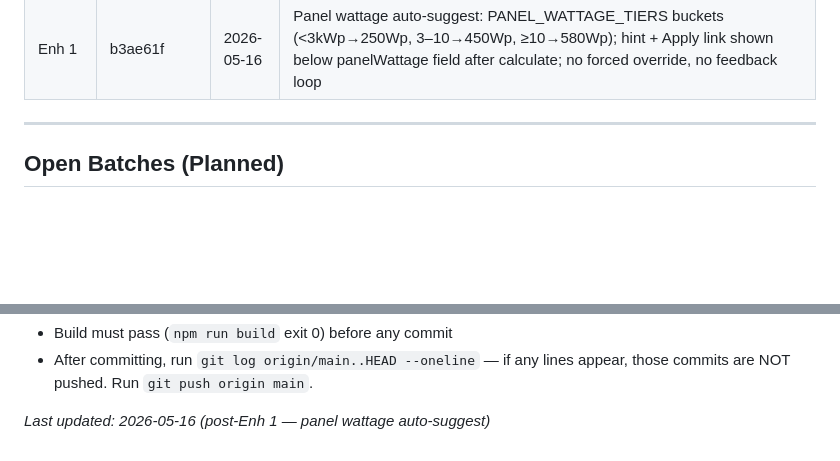
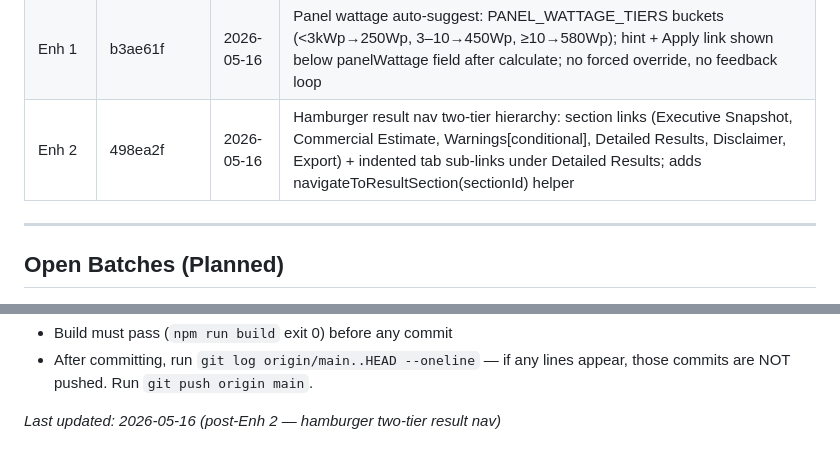
Before and after one commit to Leebartea/Photovoltaic, a Markdown page: Helpful Md/11_Developer_Reference/BATCH_ROADMAP.md, 2 parts joined by grey strips. GitHub-like rendering; blank space fills up the shorter version.

Commit message:
Docs: update BATCH_ROADMAP for Enh 2 — two-tier hamburger result nav

```diff
--- a/Helpful Md/11_Developer_Reference/BATCH_ROADMAP.md
+++ b/Helpful Md/11_Developer_Reference/BATCH_ROADMAP.md
@@ -43,6 +43,7 @@ Updated after each batch. Last update: 2026-05-14 (post-Batch 18).
 | Batch 22C | 0dfcaf4 | 2026-05-16 | Results nav in hamburger: updateHamburgerResultNav() injects 12 tab links (installer) or single Results link (client) after calculate; auto-collapses nav on mobile |
 | Batch 22D | 075a473 | 2026-05-16 | Effective PSH advisory: read-only display below PSH field showing effective PSH after orientation+tilt derate; updates live on input, initialised on page load |
 | Enh 1     | b3ae61f | 2026-05-16 | Panel wattage auto-suggest: PANEL_WATTAGE_TIERS buckets (<3kWp→250Wp, 3–10→450Wp, ≥10→580Wp); hint + Apply link shown below panelWattage field after calculate; no forced override, no feedback loop |
+| Enh 2     | 498ea2f | 2026-05-16 | Hamburger result nav two-tier hierarchy: section links (Executive Snapshot, Commercial Estimate, Warnings[conditional], Detailed Results, Disclaimer, Export) + indented tab sub-links under Detailed Results; adds navigateToResultSection(sectionId) helper |
 
 ---
 
@@ -77,4 +78,4 @@ Updated after each batch. Last update: 2026-05-14 (post-Batch 18).
 - Build must pass (`npm run build` exit 0) before any commit
 - After committing, run `git log origin/main..HEAD --oneline` — if any lines appear, those commits are NOT pushed. Run `git push origin main`.
 
-*Last updated: 2026-05-16 (post-Enh 1 — panel wattage auto-suggest)*
+*Last updated: 2026-05-16 (post-Enh 2 — hamburger two-tier result nav)*
```
